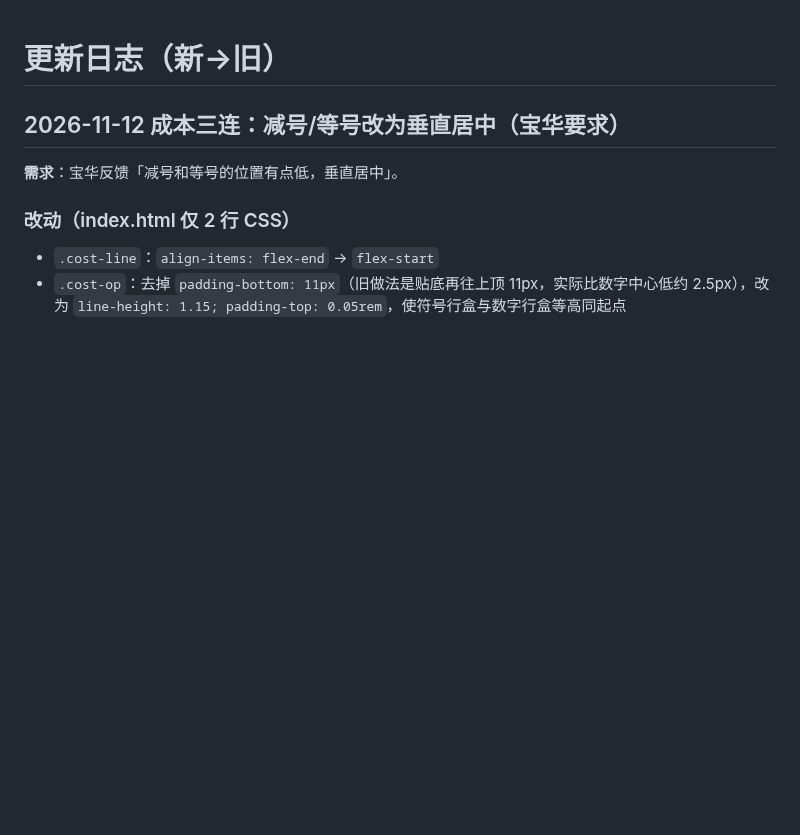
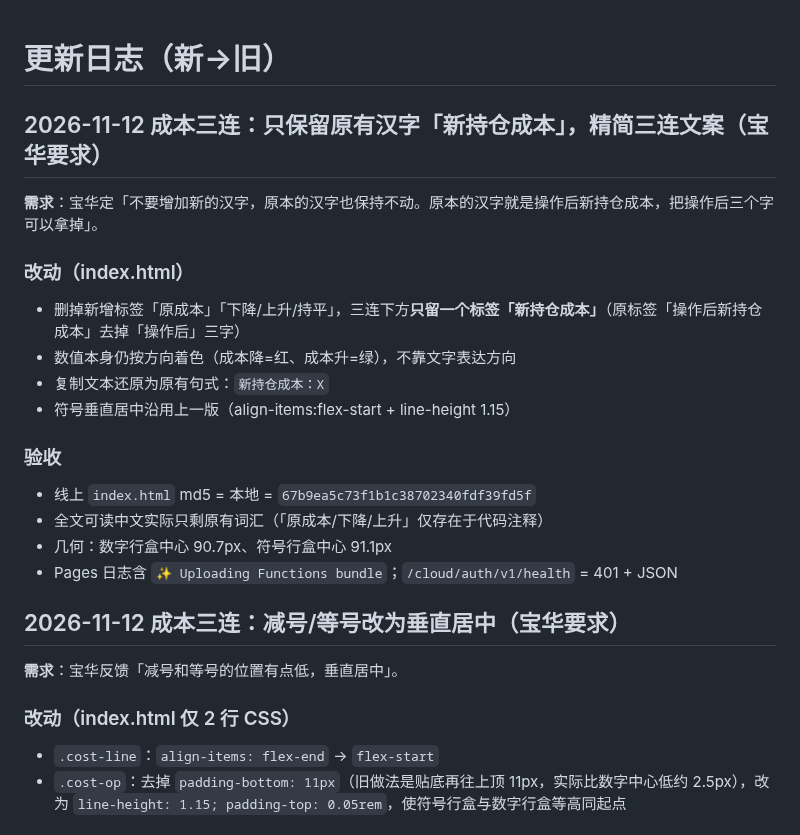
Before and after one commit to friend1sky1/stock, a Markdown page: CHANGELOG.md, the part around the change. Rendered like a GitHub page; blank space fills up the shorter version.

Commit message:
docs(changelog): 2026-11-12 成本三连文案精简

```diff
--- a/CHANGELOG.md
+++ b/CHANGELOG.md
@@ -1,4 +1,21 @@
 # 更新日志（新→旧）
+
+## 2026-11-12 成本三连：只保留原有汉字「新持仓成本」，精简三连文案（宝华要求）
+
+**需求**：宝华定「不要增加新的汉字，原本的汉字也保持不动。原本的汉字就是操作后新持仓成本，把操作后三个字可以拿掉」。
+
+### 改动（index.html）
+- 删掉新增标签「原成本」「下降/上升/持平」，三连下方**只留一个标签「新持仓成本」**（原标签「操作后新持仓成本」去掉「操作后」三字）
+- 数值本身仍按方向着色（成本降=红、成本升=绿），不靠文字表达方向
+- 复制文本还原为原有句式：`新持仓成本：X`
+- 符号垂直居中沿用上一版（align-items:flex-start + line-height 1.15）
+
+### 验收
+- 线上 `index.html` md5 = 本地 = `67b9ea5c73f1b1c38702340fdf39fd5f`
+- 全文可读中文实际只剩原有词汇（「原成本/下降/上升」仅存在于代码注释）
+- 几何：数字行盒中心 90.7px、符号行盒中心 91.1px
+- Pages 日志含 `✨ Uploading Functions bundle`；`/cloud/auth/v1/health` = 401 + JSON
+
 
 ## 2026-11-12 成本三连：减号/等号改为垂直居中（宝华要求）
 
```
